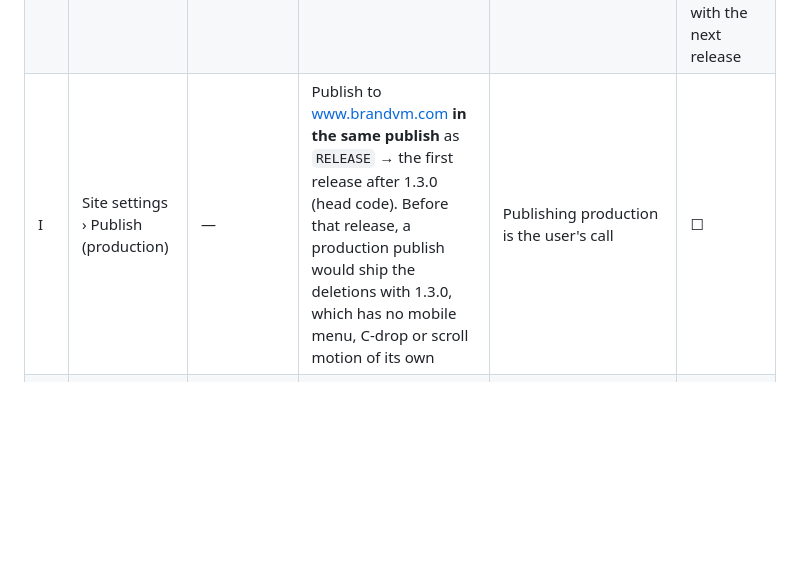
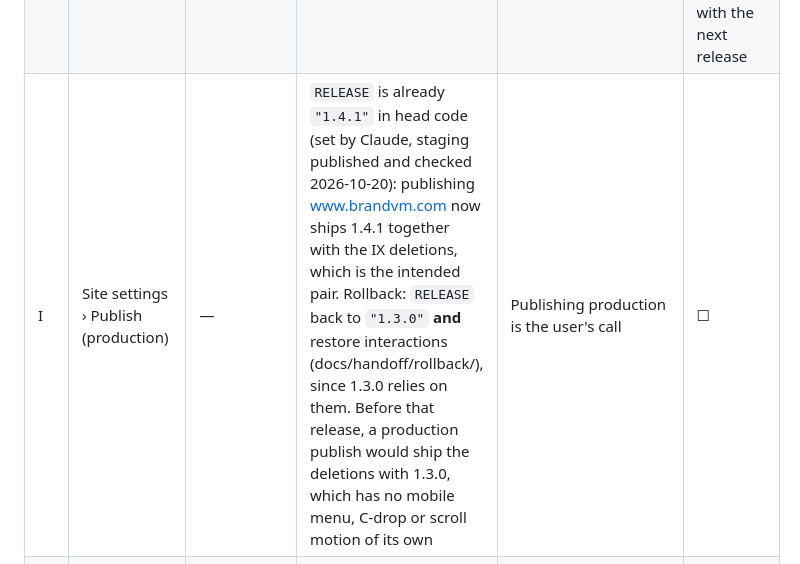
Before and after one commit to brandvm/wf-brandvm, a Markdown page: docs/handoff/MANUAL-TODO.md, the part around the change. Rendered like a GitHub page; blank space fills up the shorter version.

Commit message:
Docs: staging on RELEASE 1.4.1; production publish is the remaining step (I)
Co-Authored-By: Claude Opus 5.5 <noreply@anthropic.com>

```diff
--- a/docs/handoff/MANUAL-TODO.md
+++ b/docs/handoff/MANUAL-TODO.md
@@ -54,7 +54,7 @@ again at each gate, so the steps are found early and not at the end:
 | F | Interactions panel › IX2 "G Nav \| …" (8 action lists) | all | Delete them, after Asheem has tried staging with `?wfc-ix=repo` | IX2 deletion has no API | ☑ done by Kajal 2026-10-20 (all IX2 + IX3 deleted, GSAP off in Site settings, staging published and checked with the flag); live with the next release |
 | G | Interactions panel › IX2 "FAQs Accordion", "S HUB", "Filter Drop", "C Drop Click" (8 action lists) | all | Delete them, after trying staging with `?wfc-ix=repo` (section below) | IX2 deletion has no API | ☑ done by Kajal 2026-10-20 (all IX2 + IX3 deleted, GSAP off in Site settings, staging published and checked with the flag); live with the next release |
 | H | Interactions panel › IX3: the 14 scroll and pointer interactions (all but "Page Load \| Home", which goes with E) | all | Delete them, after trying staging with `?wfc-ix=repo` (section below) | Can be done by Claude through the MCP (`delete_interaction`) after a go-ahead; listed here so it happens in the same publish as the release | ☑ done by Kajal 2026-10-20 (all IX2 + IX3 deleted, GSAP off in Site settings, staging published and checked with the flag); live with the next release |
-| I | Site settings › Publish (production) | — | Publish to www.brandvm.com **in the same publish** as `RELEASE` → the first release after 1.3.0 (head code). Before that release, a production publish would ship the deletions with 1.3.0, which has no mobile menu, C-drop or scroll motion of its own | Publishing production is the user's call | ☐ |
+| I | Site settings › Publish (production) | — | `RELEASE` is already `"1.4.1"` in head code (set by Claude, staging published and checked 2026-10-20): publishing www.brandvm.com now ships 1.4.1 together with the IX deletions, which is the intended pair. Rollback: `RELEASE` back to `"1.3.0"` **and** restore interactions (docs/handoff/rollback/), since 1.3.0 relies on them. Before that release, a production publish would ship the deletions with 1.3.0, which has no mobile menu, C-drop or scroll motion of its own | Publishing production is the user's call | ☐ |
 | J | Work (/our-work-portfolio) › page footer code | — | Delete the Finsweet `afterRender` → `restartIx2()` script (IX2 is gone; it now returns early and does nothing) | Page code; can be done by Claude through the MCP after a go-ahead | ☐ |
 
 ## F · Nav cutover (Stage 4)
```
Also changed, not shown: AGENTS.md (+1 -0 lines).
